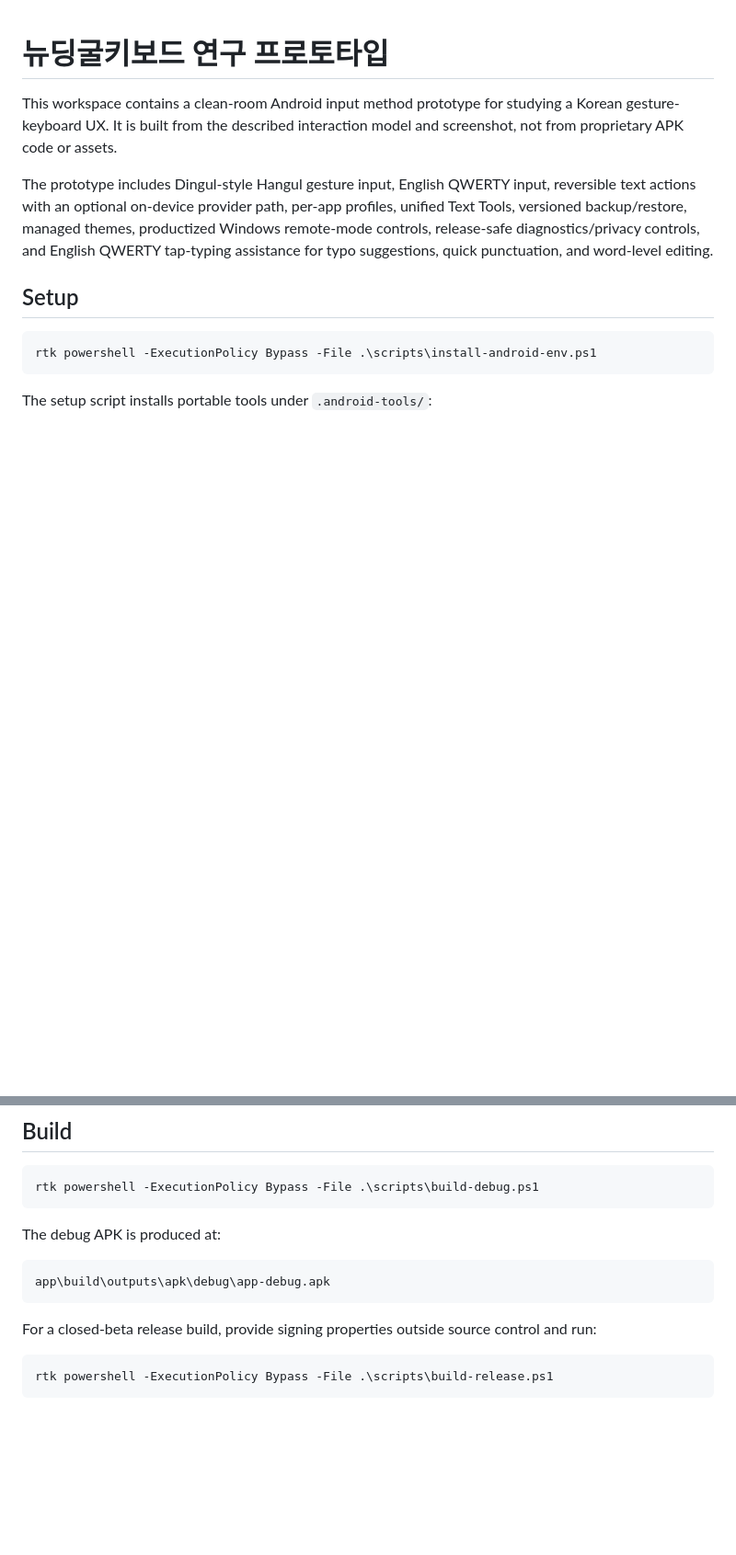
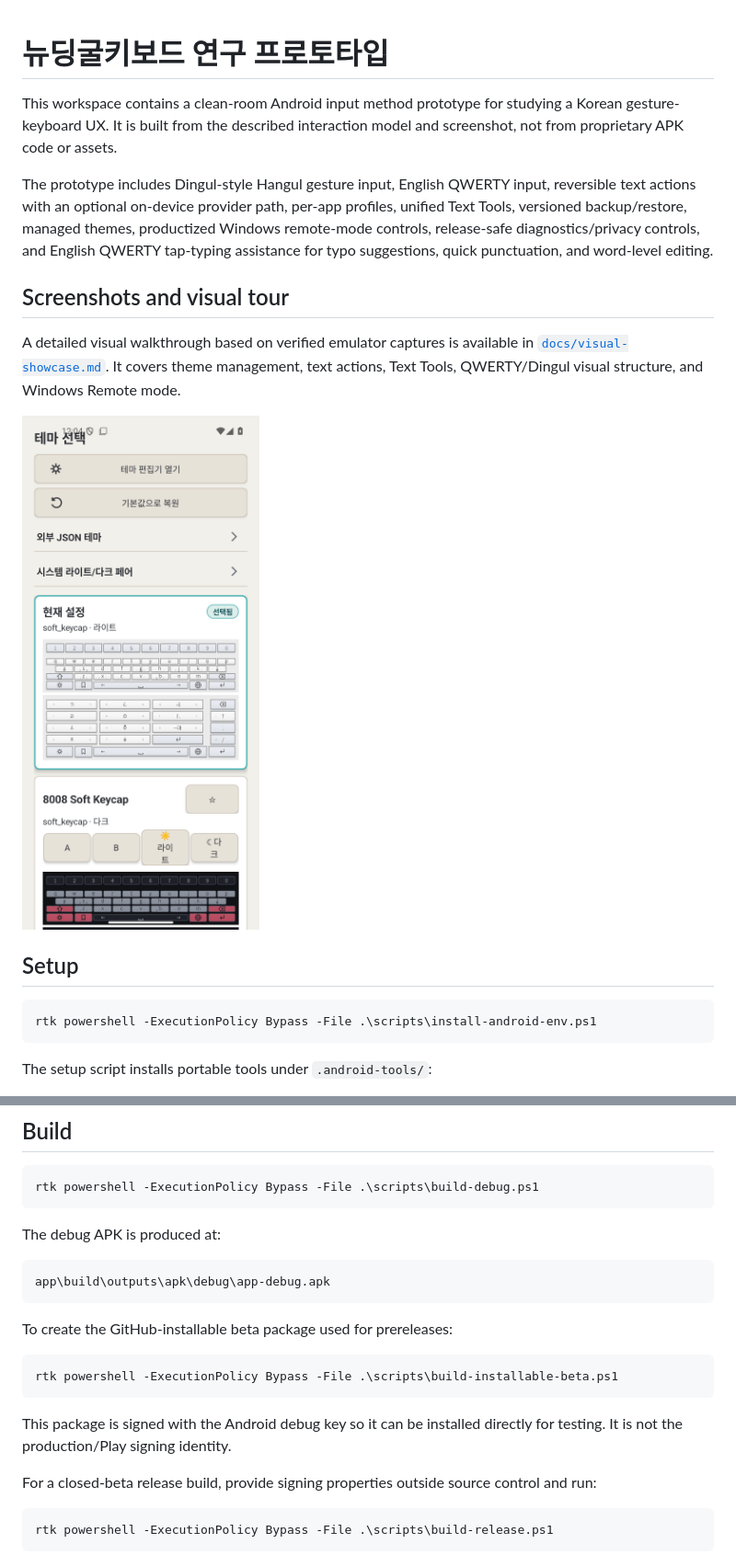
Before and after one commit to Superl3/S3Keyboard, a Markdown page: README.md, 2 parts joined by grey strips. Shown at 92% size. Rendered like a GitHub page; pictures changed too: docs/images/theme-selector.png (added); blank space fills up the shorter version.

Commit message:
Publish installable beta and visual guide

````diff
--- a/README.md
+++ b/README.md
@@ -7,6 +7,14 @@ reversible text actions with an optional on-device provider path, per-app profil
 unified Text Tools, versioned backup/restore, managed themes, productized Windows
 remote-mode controls, release-safe diagnostics/privacy controls, and English QWERTY
 tap-typing assistance for typo suggestions, quick punctuation, and word-level editing.
+
+## Screenshots and visual tour
+
+A detailed visual walkthrough based on verified emulator captures is available in
+[`docs/visual-showcase.md`](docs/visual-showcase.md). It covers theme management,
+text actions, Text Tools, QWERTY/Dingul visual structure, and Windows Remote mode.
+
+![Theme selector](docs/images/theme-selector.png)
 
 ## Setup
 
@@ -33,6 +41,14 @@ The debug APK is produced at:
 ```text
 app\build\outputs\apk\debug\app-debug.apk
 ```
+
+To create the GitHub-installable beta package used for prereleases:
+
+```powershell
+rtk powershell -ExecutionPolicy Bypass -File .\scripts\build-installable-beta.ps1
+```
+
+This package is signed with the Android debug key so it can be installed directly for testing. It is not the production/Play signing identity.
 
 For a closed-beta release build, provide signing properties outside source control and run:
 
````
Also changed, not shown: docs/visual-showcase.md (added, +67 -0 lines), docs/images/qwerty-caps.png (added), docs/images/remote-toolbar.png (added), docs/images/text-actions.png (added), docs/images/text-tools.png (added), 3 other files.
